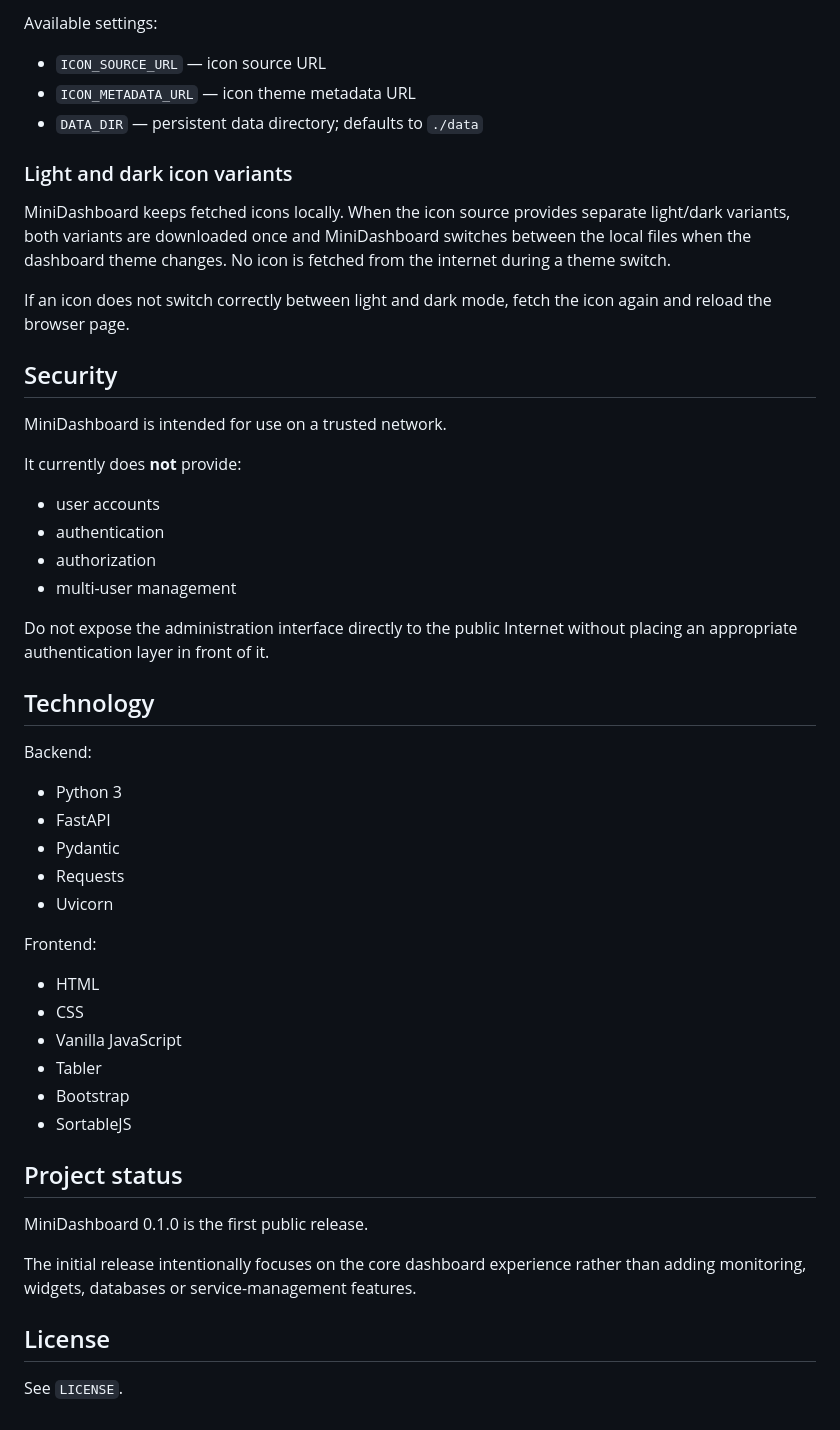
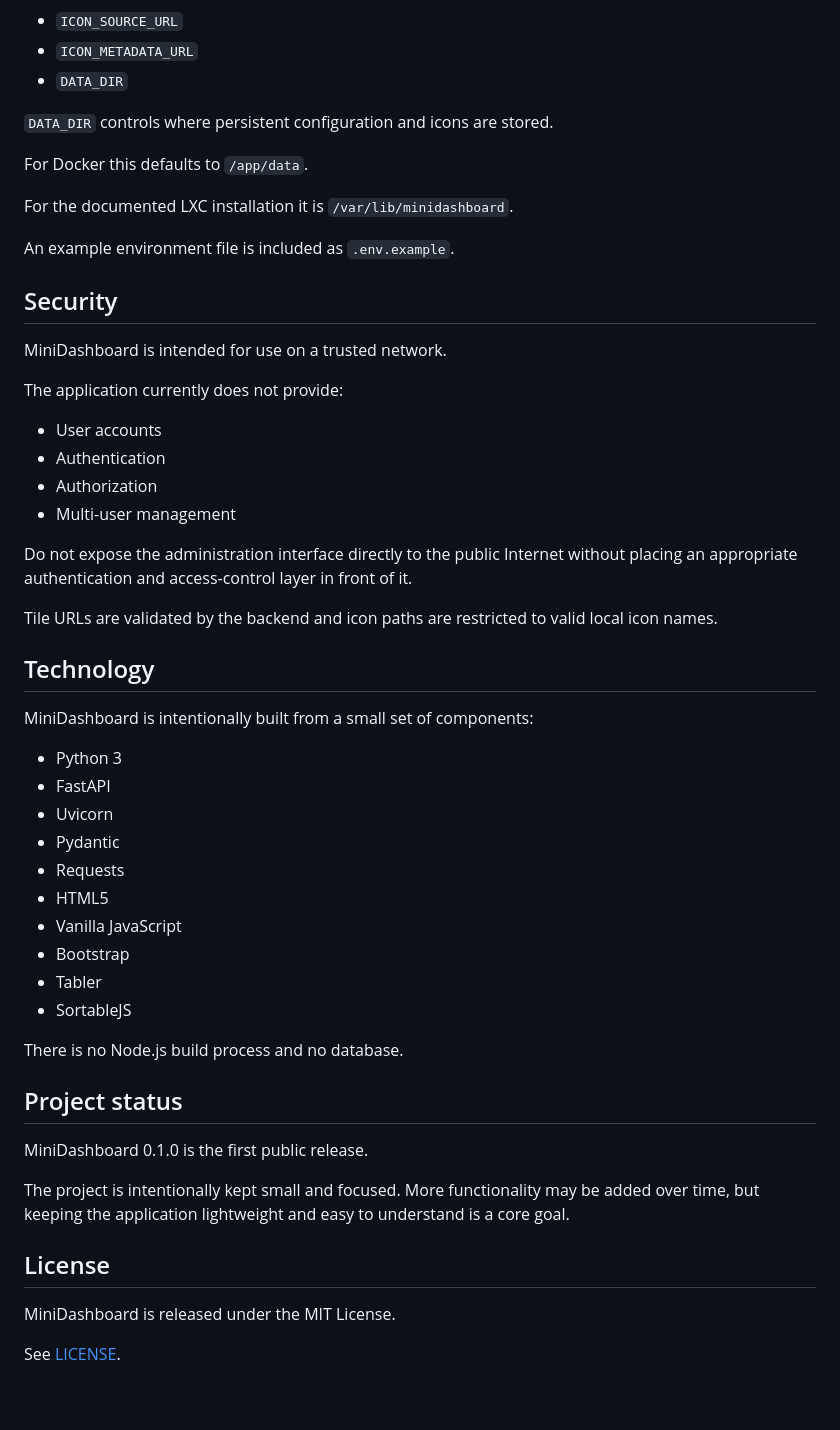
Before and after one commit to jps-user/minidashboard, a Markdown page: README.md, the part around one of its changes. GitHub-like rendering.

```diff
--- a/README.md
+++ b/README.md
@@ -130,55 +148,56 @@ Copy `.env.example` to `.env` if you want to customize the environment.
 
-Available settings:
+- `ICON_SOURCE_URL`
+- `ICON_METADATA_URL`
+- `DATA_DIR`
 
-- `ICON_SOURCE_URL` — icon source URL
-- `ICON_METADATA_URL` — icon theme metadata URL
-- `DATA_DIR` — persistent data directory; defaults to `./data`
+`DATA_DIR` controls where persistent configuration and icons are stored.
 
+For Docker this defaults to `/app/data`.
 
-### Light and dark icon variants
+For the documented LXC installation it is `/var/lib/minidashboard`.
 
-MiniDashboard keeps fetched icons locally. When the icon source provides separate light/dark variants, both variants are downloaded once and MiniDashboard switches between the local files when the dashboard theme changes. No icon is fetched from the internet during a theme switch.
-
-If an icon does not switch correctly between light and dark mode, fetch the icon again and reload the browser page.
+An example environment file is included as `.env.example`.
 
 ## Security
 
 MiniDashboard is intended for use on a trusted network.
 
-It currently does **not** provide:
+The application currently does not provide:
 
-- user accounts
-- authentication
-- authorization
-- multi-user management
+- User accounts
+- Authentication
+- Authorization
+- Multi-user management
 
-Do not expose the administration interface directly to the public Internet without placing an appropriate authentication layer in front of it.
+Do not expose the administration interface directly to the public Internet without placing an appropriate authentication and access-control layer in front of it.
+
+Tile URLs are validated by the backend and icon paths are restricted to valid local icon names.
 
 ## Technology
 
-Backend:
+MiniDashboard is intentionally built from a small set of components:
 
 - Python 3
 - FastAPI
+- Uvicorn
 - Pydantic
 - Requests
-- Uvicorn
+- HTML5
+- Vanilla JavaScript
+- Bootstrap
+- Tabler
+- SortableJS
 
-Frontend:
-
-- HTML
-- CSS
-- Vanilla JavaScript
-- Tabler
-- Bootstrap
-- SortableJS
+There is no Node.js build process and no database.
 
 ## Project status
 
 MiniDashboard 0.1.0 is the first public release.
 
-The initial release intentionally focuses on the core dashboard experience rather than adding monitoring, widgets, databases or service-management features.
+The project is intentionally kept small and focused. More functionality may be added over time, but keeping the application lightweight and easy to understand is a core goal.
 
 ## License
 
-See `LICENSE`.
+MiniDashboard is released under the MIT License.
+
+See [LICENSE](LICENSE).
```
Also changed, not shown: other parts of README.md (+93 -75 lines).
